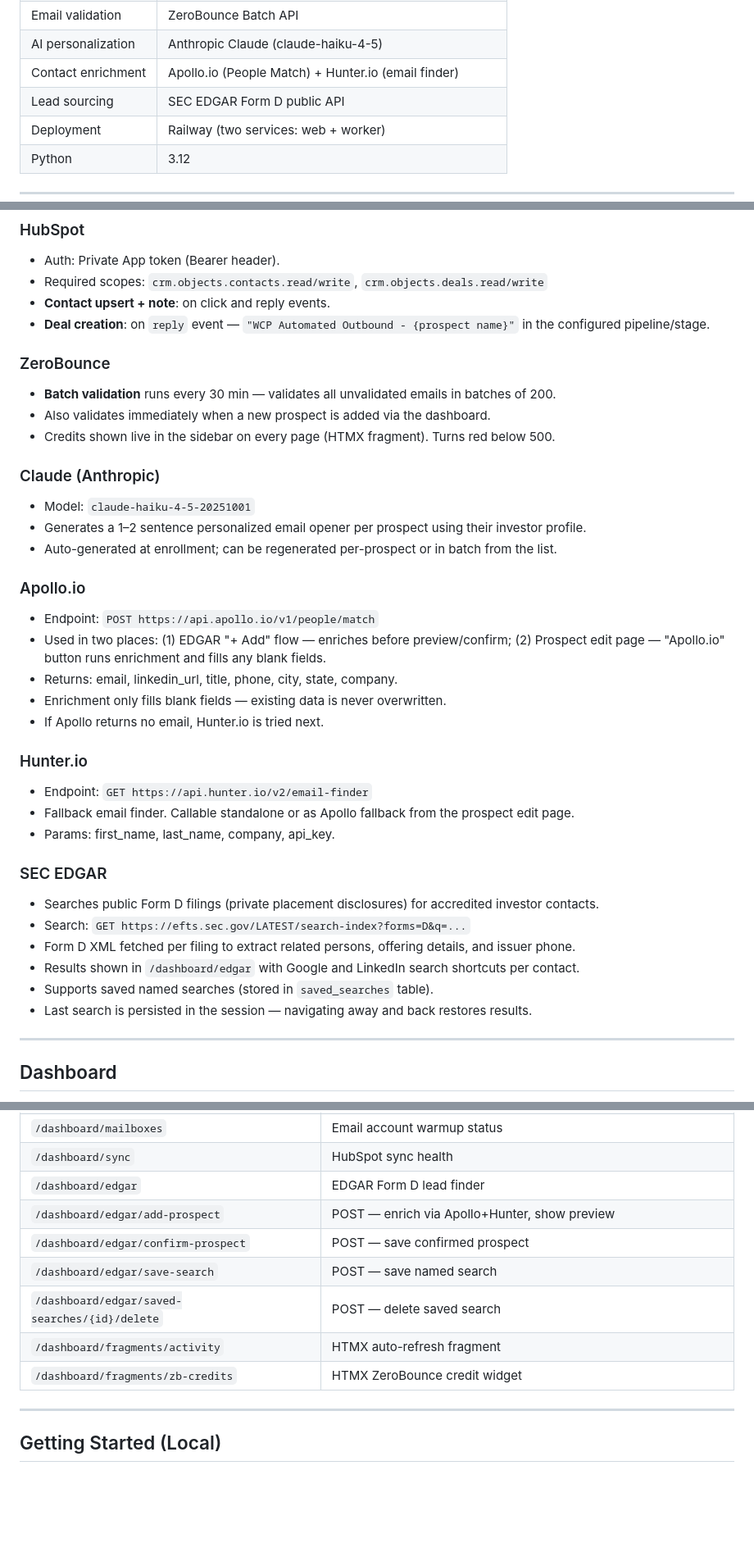
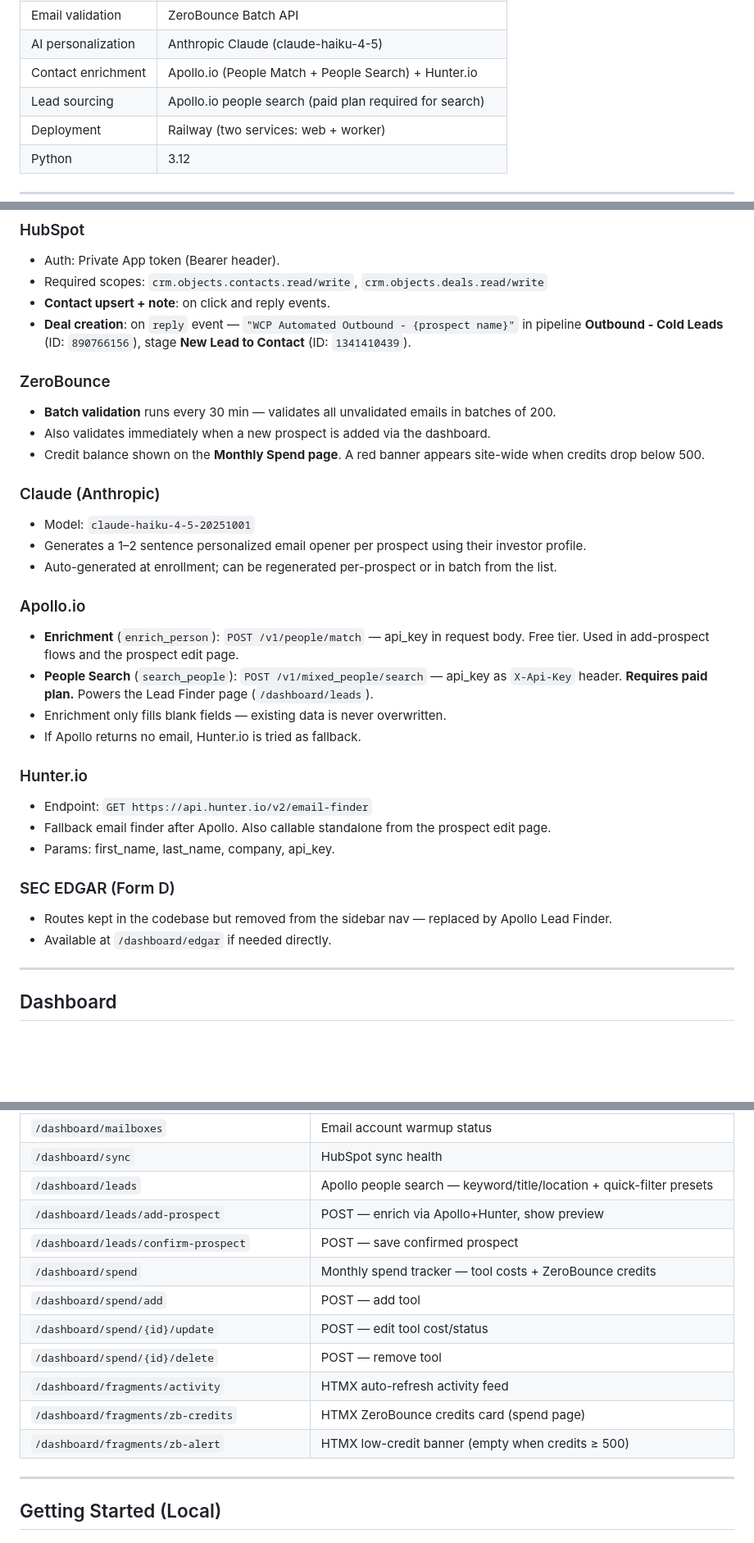
Before and after one commit to brian-refactor/wcp-outbound-platform, a Markdown page: README.md, 3 parts joined by grey strips. Shown at 82% size. Rendered like a GitHub page; blank space fills up the shorter version.

Commit message:
docs: update README and CLAUDE.md to reflect current state of platform

```diff
--- a/README.md
+++ b/README.md
@@ -81,8 +83,8 @@ An internal investor acquisition platform for Willow Creek Partners. Automates c
 | CRM | HubSpot (Private App, REST API v3/v4) |
 | Email validation | ZeroBounce Batch API |
 | AI personalization | Anthropic Claude (claude-haiku-4-5) |
-| Contact enrichment | Apollo.io (People Match) + Hunter.io (email finder) |
-| Lead sourcing | SEC EDGAR Form D public API |
+| Contact enrichment | Apollo.io (People Match + People Search) + Hunter.io |
+| Lead sourcing | Apollo.io people search (paid plan required for search) |
 | Deployment | Railway (two services: web + worker) |
 | Python | 3.12 |
 
@@ -201,13 +218,13 @@ When matched, the prospect is enrolled in the configured High Intent campaign, a
 - Auth: Private App token (Bearer header).
 - Required scopes: `crm.objects.contacts.read/write`, `crm.objects.deals.read/write`
 - **Contact upsert + note**: on click and reply events.
-- **Deal creation**: on `reply` event — `"WCP Automated Outbound - {prospect name}"` in the configured pipeline/stage.
+- **Deal creation**: on `reply` event — `"WCP Automated Outbound - {prospect name}"` in pipeline **Outbound - Cold Leads** (ID: `890766156`), stage **New Lead to Contact** (ID: `1341410439`).
 
 ### ZeroBounce
 
 - **Batch validation** runs every 30 min — validates all unvalidated emails in batches of 200.
 - Also validates immediately when a new prospect is added via the dashboard.
-- Credits shown live in the sidebar on every page (HTMX fragment). Turns red below 500.
+- Credit balance shown on the **Monthly Spend page**. A red banner appears site-wide when credits drop below 500.
 
 ### Claude (Anthropic)
 
@@ -217,26 +234,21 @@ When matched, the prospect is enrolled in the configured High Intent campaign, a
 
 ### Apollo.io
 
-- Endpoint: `POST https://api.apollo.io/v1/people/match`
-- Used in two places: (1) EDGAR "+ Add" flow — enriches before preview/confirm; (2) Prospect edit page — "Apollo.io" button runs enrichment and fills any blank fields.
-- Returns: email, linkedin_url, title, phone, city, state, company.
+- **Enrichment** (`enrich_person`): `POST /v1/people/match` — api_key in request body. Free tier. Used in add-prospect flows and the prospect edit page.
+- **People Search** (`search_people`): `POST /v1/mixed_people/search` — api_key as `X-Api-Key` header. **Requires paid plan.** Powers the Lead Finder page (`/dashboard/leads`).
 - Enrichment only fills blank fields — existing data is never overwritten.
-- If Apollo returns no email, Hunter.io is tried next.
+- If Apollo returns no email, Hunter.io is tried as fallback.
 
 ### Hunter.io
 
 - Endpoint: `GET https://api.hunter.io/v2/email-finder`
-- Fallback email finder. Callable standalone or as Apollo fallback from the prospect edit page.
+- Fallback email finder after Apollo. Also callable standalone from the prospect edit page.
 - Params: first_name, last_name, company, api_key.
 
-### SEC EDGAR
+### SEC EDGAR (Form D)
 
-- Searches public Form D filings (private placement disclosures) for accredited investor contacts.
-- Search: `GET https://efts.sec.gov/LATEST/search-index?forms=D&q=...`
-- Form D XML fetched per filing to extract related persons, offering details, and issuer phone.
-- Results shown in `/dashboard/edgar` with Google and LinkedIn search shortcuts per contact.
-- Supports saved named searches (stored in `saved_searches` table).
-- Last search is persisted in the session — navigating away and back restores results.
+- Routes kept in the codebase but removed from the sidebar nav — replaced by Apollo Lead Finder.
+- Available at `/dashboard/edgar` if needed directly.
 
 ---
 
@@ -260,13 +272,16 @@ All routes live under `/dashboard/` and require login (set via `DASHBOARD_PASSWO
 | `/dashboard/sequences` | Campaign performance charts |
 | `/dashboard/mailboxes` | Email account warmup status |
 | `/dashboard/sync` | HubSpot sync health |
-| `/dashboard/edgar` | EDGAR Form D lead finder |
-| `/dashboard/edgar/add-prospect` | POST — enrich via Apollo+Hunter, show preview |
-| `/dashboard/edgar/confirm-prospect` | POST — save confirmed prospect |
-| `/dashboard/edgar/save-search` | POST — save named search |
-| `/dashboard/edgar/saved-searches/{id}/delete` | POST — delete saved search |
-| `/dashboard/fragments/activity` | HTMX auto-refresh fragment |
-| `/dashboard/fragments/zb-credits` | HTMX ZeroBounce credit widget |
+| `/dashboard/leads` | Apollo people search — keyword/title/location + quick-filter presets |
+| `/dashboard/leads/add-prospect` | POST — enrich via Apollo+Hunter, show preview |
+| `/dashboard/leads/confirm-prospect` | POST — save confirmed prospect |
+| `/dashboard/spend` | Monthly spend tracker — tool costs + ZeroBounce credits |
+| `/dashboard/spend/add` | POST — add tool |
+| `/dashboard/spend/{id}/update` | POST — edit tool cost/status |
+| `/dashboard/spend/{id}/delete` | POST — remove tool |
+| `/dashboard/fragments/activity` | HTMX auto-refresh activity feed |
+| `/dashboard/fragments/zb-credits` | HTMX ZeroBounce credits card (spend page) |
+| `/dashboard/fragments/zb-alert` | HTMX low-credit banner (empty when credits ≥ 500) |
 
 ---
 
```
Also changed, not shown: other parts of README.md (+39 -11 lines), CLAUDE.md (+46 -30 lines).
